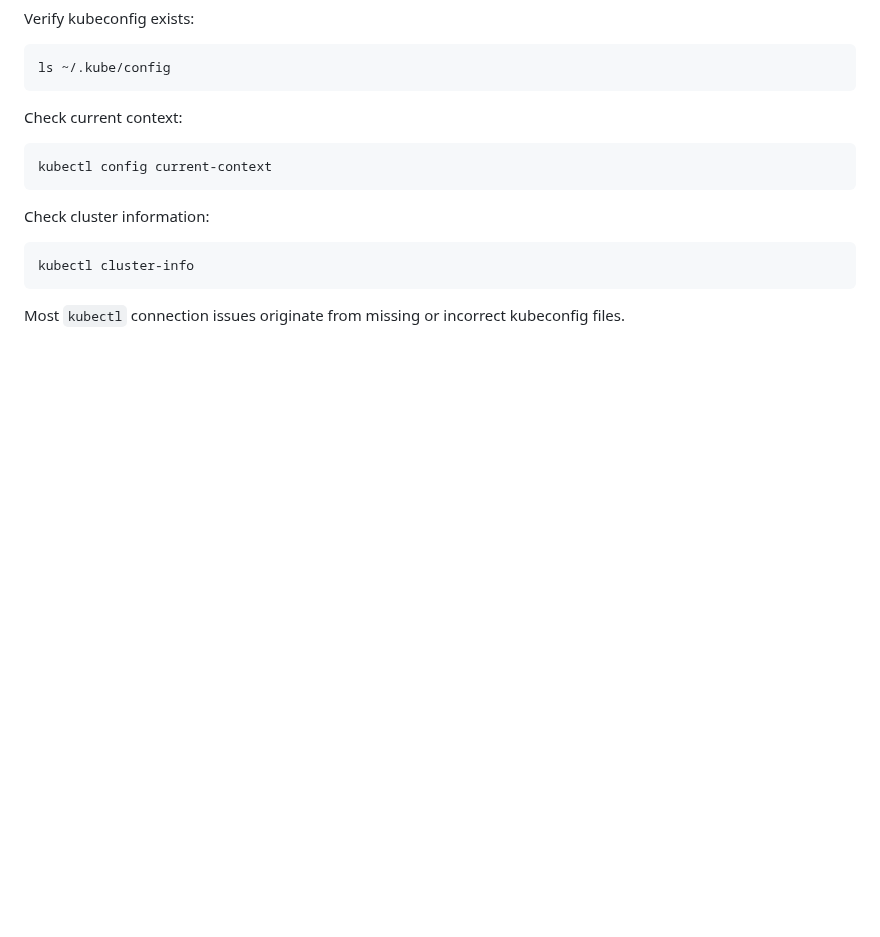
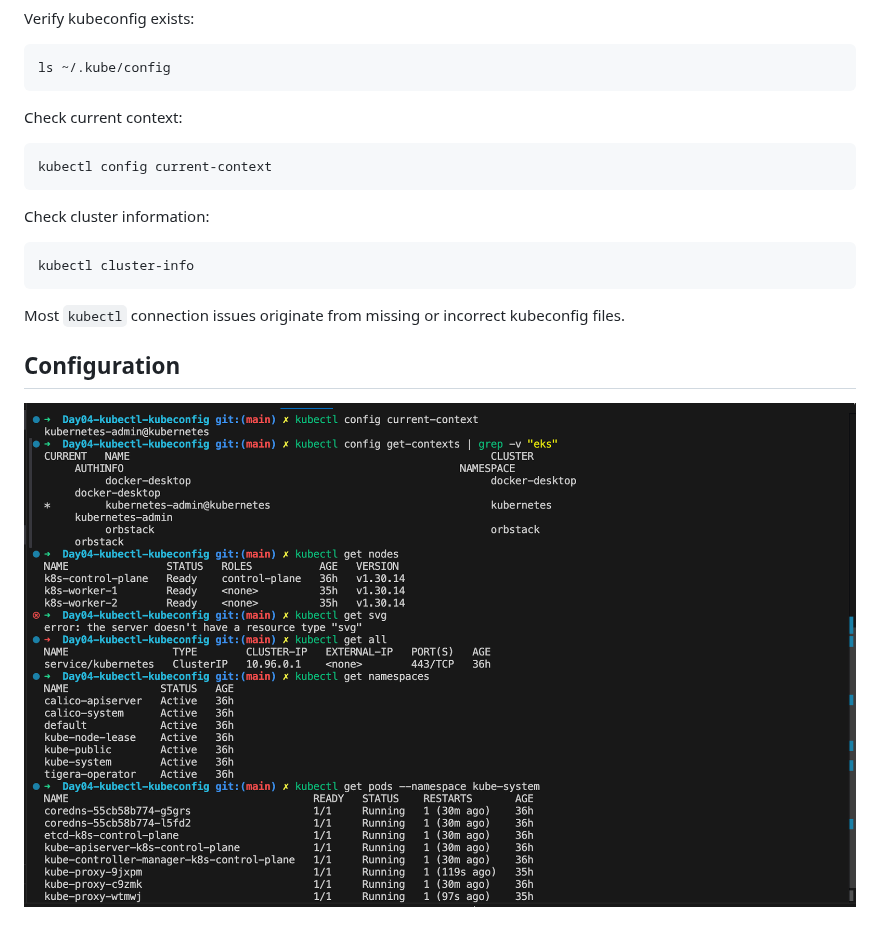
Before and after one commit to Karamsandhu2516/MY-K8S-JOURNEY, a Markdown page: Day04-kubectl-kubeconfig/README.MD, the part around the change. Rendered like a GitHub page; pictures changed too: Day04-kubectl-kubeconfig/images/output.png (added); blank space fills up the shorter version.

Commit message:
feat: readme  added

````diff
--- a/Day04-kubectl-kubeconfig/README.MD
+++ b/Day04-kubectl-kubeconfig/README.MD
@@ -414,3 +414,6 @@ kubectl cluster-info
 ```
 
 Most `kubectl` connection issues originate from missing or incorrect kubeconfig files.
+
+## Configuration
+![kubeconfig Output](images/output.png)
````
Also changed, not shown: 2 other files.
